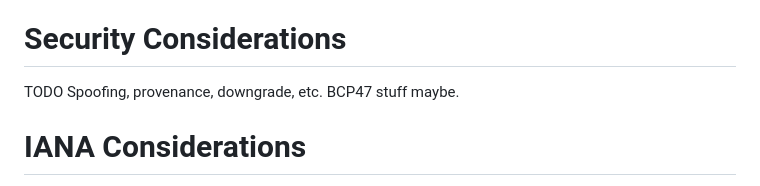
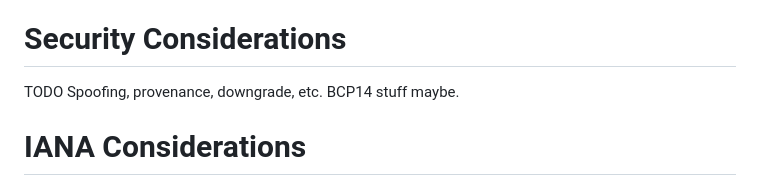
Before and after one commit to Starl3n/readability-draft, a Markdown page: draft-vaughan-machine-readability.md, the part around the change. Drawn GitHub-style.

Commit message:
fix: BCP14 isn't it

```diff
--- a/draft-vaughan-machine-readability.md
+++ b/draft-vaughan-machine-readability.md
@@ -200,7 +200,7 @@ The Coalition for Content Provenance and Authenticity (C2PA) {{C2PA}} is unlike
 
 # Security Considerations
 
-TODO Spoofing, provenance, downgrade, etc.  BCP47 stuff maybe.
+TODO Spoofing, provenance, downgrade, etc.  BCP14 stuff maybe.
 
 # IANA Considerations
 
```
